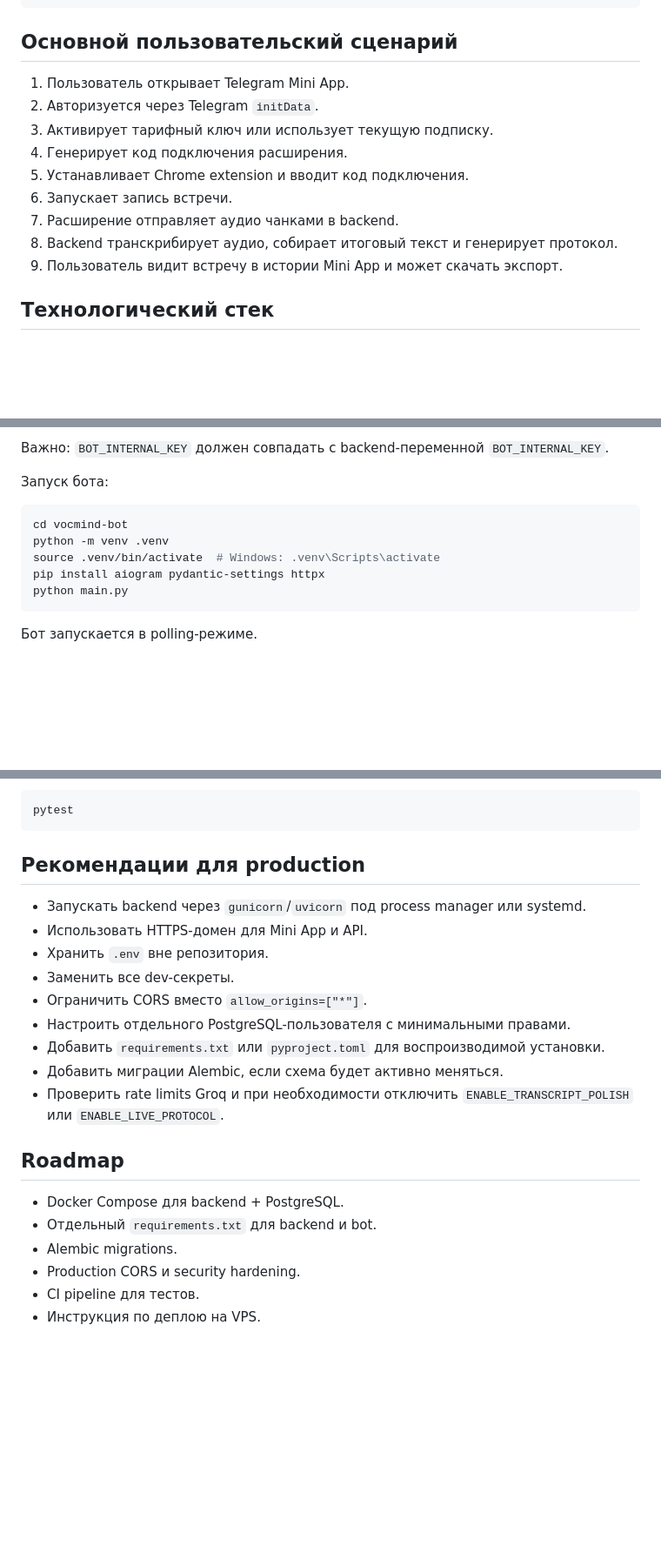
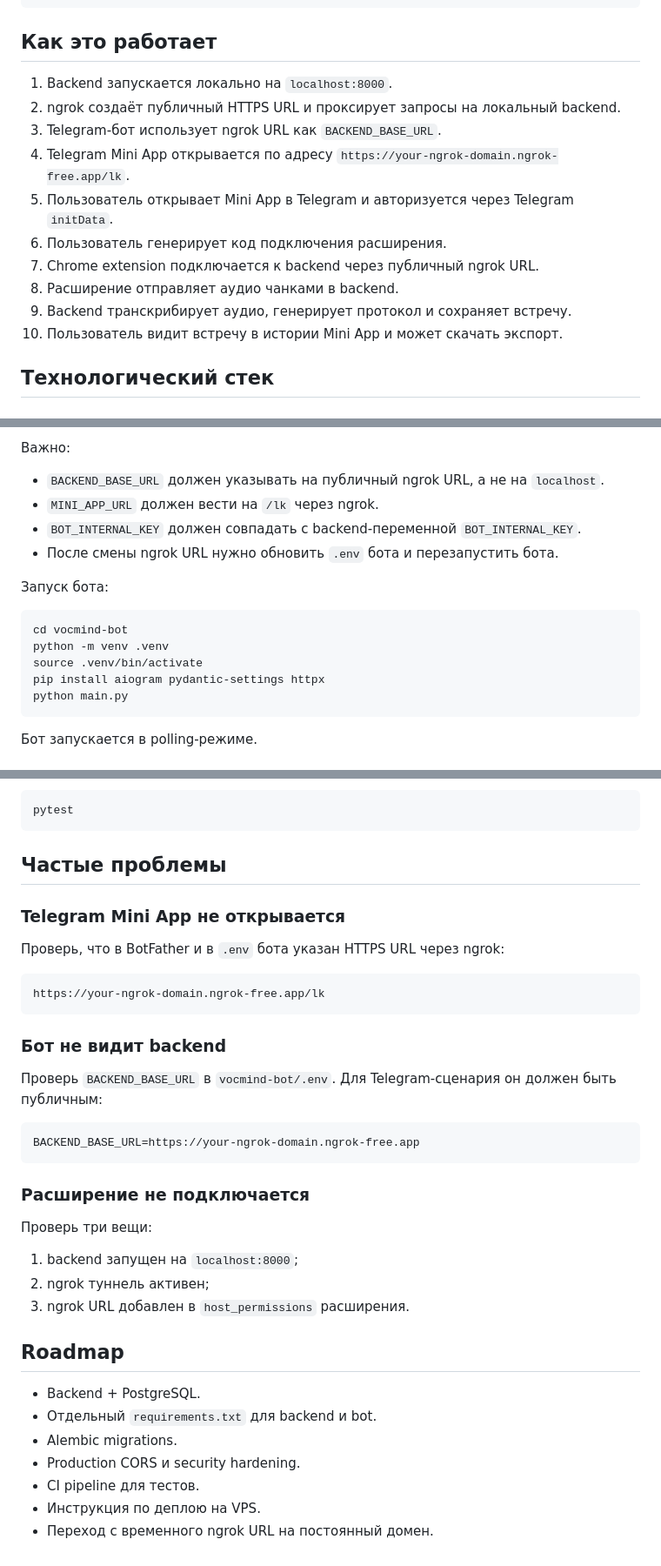
Before and after one commit to tatarsoul/Vocmind_final, a Markdown page: README.md, 3 parts joined by grey strips. Shown at 87% size. Drawn GitHub-style; blank space fills up the shorter version.

````diff
--- a/README.md
+++ b/README.md
@@ -33,17 +35,18 @@ Vocmind_final/
 └── tests/                  # unit/e2e/quality-тесты
 ```
 
-## Основной пользовательский сценарий
+## Как это работает
 
-1. Пользователь открывает Telegram Mini App.
-2. Авторизуется через Telegram `initData`.
-3. Активирует тарифный ключ или использует текущую подписку.
-4. Генерирует код подключения расширения.
-5. Устанавливает Chrome extension и вводит код подключения.
-6. Запускает запись встречи.
-7. Расширение отправляет аудио чанками в backend.
-8. Backend транскрибирует аудио, собирает итоговый текст и генерирует протокол.
-9. Пользователь видит встречу в истории Mini App и может скачать экспорт.
+1. Backend запускается локально на `localhost:8000`.
+2. ngrok создаёт публичный HTTPS URL и проксирует запросы на локальный backend.
+3. Telegram-бот использует ngrok URL как `BACKEND_BASE_URL`.
+4. Telegram Mini App открывается по адресу `https://your-ngrok-domain.ngrok-free.app/lk`.
+5. Пользователь открывает Mini App в Telegram и авторизуется через Telegram `initData`.
+6. Пользователь генерирует код подключения расширения.
+7. Chrome extension подключается к backend через публичный ngrok URL.
+8. Расширение отправляет аудио чанками в backend.
+9. Backend транскрибирует аудио, генерирует протокол и сохраняет встречу.
+10. Пользователь видит встречу в истории Mini App и может скачать экспорт.
 
 ## Технологический стек
 
@@ -200,13 +228,18 @@ MINI_APP_URL=https://your-domain.com/lk
 ```
 
-Важно: `BOT_INTERNAL_KEY` должен совпадать с backend-переменной `BOT_INTERNAL_KEY`.
+Важно:
+
+* `BACKEND_BASE_URL` должен указывать на публичный ngrok URL, а не на `localhost`.
+* `MINI_APP_URL` должен вести на `/lk` через ngrok.
+* `BOT_INTERNAL_KEY` должен совпадать с backend-переменной `BOT_INTERNAL_KEY`.
+* После смены ngrok URL нужно обновить `.env` бота и перезапустить бота.
 
 Запуск бота:
 
 ```bash
 cd vocmind-bot
 python -m venv .venv
-source .venv/bin/activate  # Windows: .venv\Scripts\activate
+source .venv/bin/activate
 pip install aiogram pydantic-settings httpx
 python main.py
 ```
@@ -332,23 +372,41 @@ PDF-экспорт пытается найти системный Unicode-шри
 pytest
 ```
 
-## Рекомендации для production
+## Частые проблемы
 
-* Запускать backend через `gunicorn`/`uvicorn` под process manager или systemd.
-* Использовать HTTPS-домен для Mini App и API.
-* Хранить `.env` вне репозитория.
-* Заменить все dev-секреты.
-* Ограничить CORS вместо `allow_origins=["*"]`.
-* Настроить отдельного PostgreSQL-пользователя с минимальными правами.
-* Добавить `requirements.txt` или `pyproject.toml` для воспроизводимой установки.
-* Добавить миграции Alembic, если схема будет активно меняться.
-* Проверить rate limits Groq и при необходимости отключить `ENABLE_TRANSCRIPT_POLISH` или `ENABLE_LIVE_PROTOCOL`.
+### Telegram Mini App не открывается
+
+Проверь, что в BotFather и в `.env` бота указан HTTPS URL через ngrok:
+
+```text
+https://your-ngrok-domain.ngrok-free.app/lk
+```
+
+### Бот не видит backend
+
+Проверь `BACKEND_BASE_URL` в `vocmind-bot/.env`. Для Telegram-сценария он должен быть публичным:
+
+```env
+BACKEND_BASE_URL=https://your-ngrok-domain.ngrok-free.app
+```
+
+### Расширение не подключается
+
+Проверь три вещи:
+
+1. backend запущен на `localhost:8000`;
+2. ngrok туннель активен;
+3. ngrok URL добавлен в `host_permissions` расширения.
+
+
+
 
 ## Roadmap
 
-* Docker Compose для backend + PostgreSQL.
+* Backend + PostgreSQL.
 * Отдельный `requirements.txt` для backend и bot.
 * Alembic migrations.
 * Production CORS и security hardening.
 * CI pipeline для тестов.
 * Инструкция по деплою на VPS.
+* Переход с временного ngrok URL на постоянный домен.
````
Also changed, not shown: other parts of README.md (+70 -36 lines).
